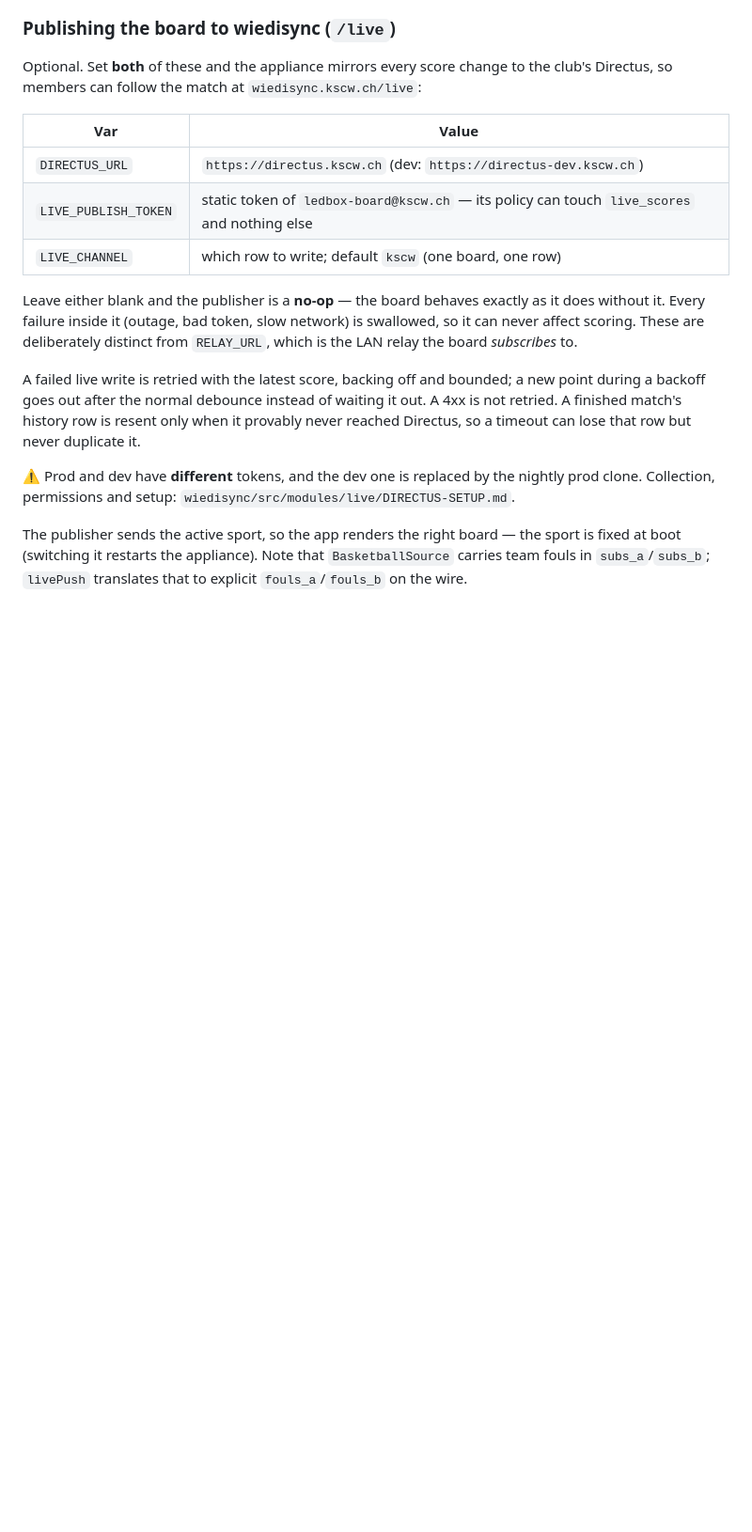
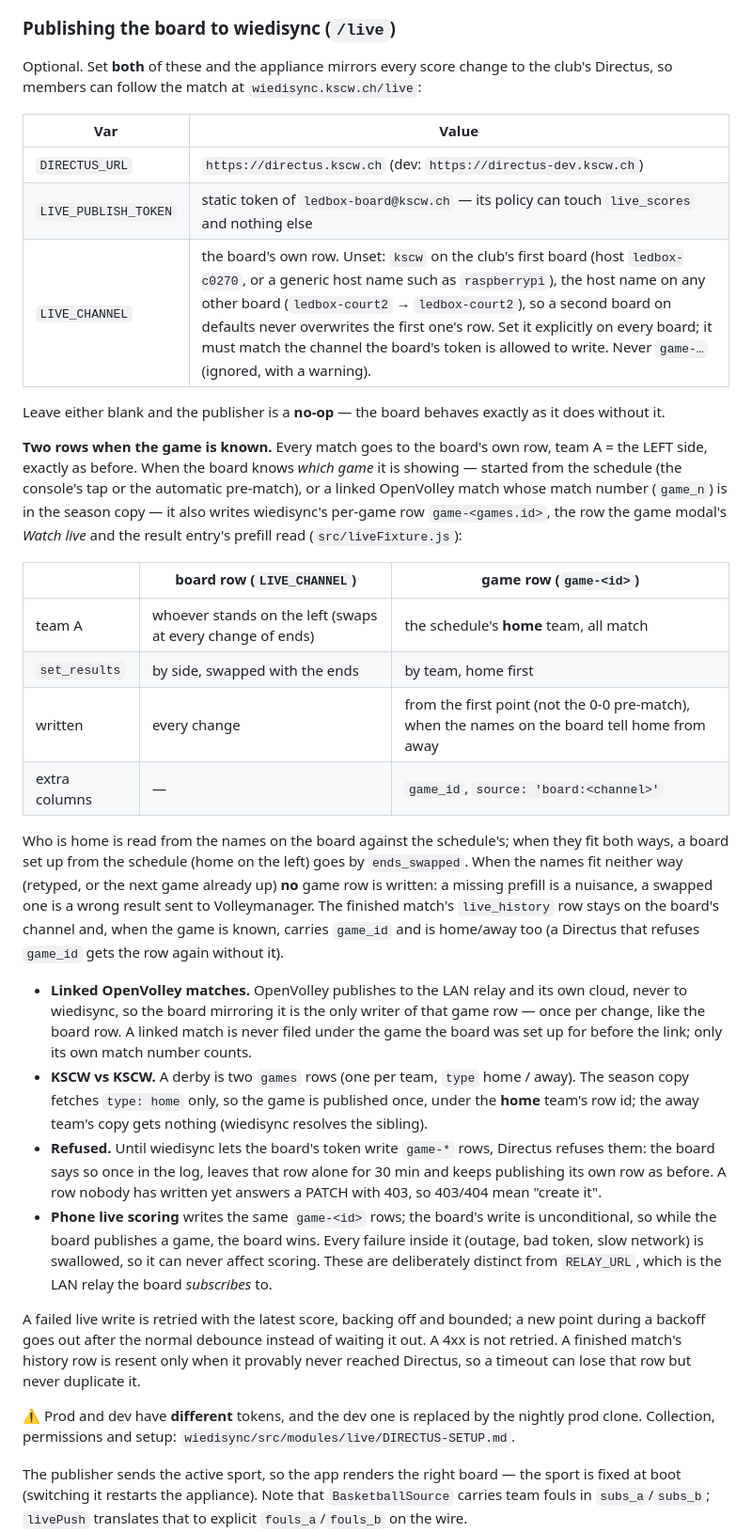
Before and after one commit to Lucanepa/point-hub, a Markdown page: README.md, the part around the change. Shown at 94% size. Drawn GitHub-style; blank space fills up the shorter version.

Commit message:
README: the board row and the game row
LIVE_CHANNEL's new default, the two rows a scheduled match goes to and
how they differ, linked matches, KSCW vs KSCW, refusals and phone scoring.

Co-Authored-By: Claude Opus 5.5 <noreply@anthropic.com>

```diff
--- a/README.md
+++ b/README.md
@@ -73,10 +73,46 @@ club's Directus, so members can follow the match at `wiedisync.kscw.ch/live`:
 |---|---|
 | `DIRECTUS_URL` | `https://directus.kscw.ch` (dev: `https://directus-dev.kscw.ch`) |
 | `LIVE_PUBLISH_TOKEN` | static token of `ledbox-board@kscw.ch` — its policy can touch `live_scores` and nothing else |
-| `LIVE_CHANNEL` | which row to write; default `kscw` (one board, one row) |
+| `LIVE_CHANNEL` | the board's own row. Unset: `kscw` on the club's first board (host `ledbox-c0270`, or a generic host name such as `raspberrypi`), the host name on any other board (`ledbox-court2` → `ledbox-court2`), so a second board on defaults never overwrites the first one's row. Set it explicitly on every board; it must match the channel the board's token is allowed to write. Never `game-…` (ignored, with a warning). |
 
 Leave either blank and the publisher is a **no-op** — the board behaves exactly as
-it does without it. Every failure inside it (outage, bad token, slow network) is
+it does without it.
+
+**Two rows when the game is known.** Every match goes to the board's own row, team A =
+the LEFT side, exactly as before. When the board knows *which game* it is showing — started
+from the schedule (the console's tap or the automatic pre-match), or a linked OpenVolley
+match whose match number (`game_n`) is in the season copy — it also writes wiedisync's
+per-game row `game-<games.id>`, the row the game modal's *Watch live* and the result
+entry's prefill read (`src/liveFixture.js`):
+
+| | board row (`LIVE_CHANNEL`) | game row (`game-<id>`) |
+|---|---|---|
+| team A | whoever stands on the left (swaps at every change of ends) | the schedule's **home** team, all match |
+| `set_results` | by side, swapped with the ends | by team, home first |
+| written | every change | from the first point (not the 0-0 pre-match), when the names on the board tell home from away |
+| extra columns | — | `game_id`, `source: 'board:<channel>'` |
+
+Who is home is read from the names on the board against the schedule's; when they fit both
+ways, a board set up from the schedule (home on the left) goes by `ends_swapped`. When the
+names fit neither way (retyped, or the next game already up) **no** game row is written:
+a missing prefill is a nuisance, a swapped one is a wrong result sent to Volleymanager.
+The finished match's `live_history` row stays on the board's channel and, when the game is
+known, carries `game_id` and is home/away too (a Directus that refuses `game_id` gets the
+row again without it).
+
+- **Linked OpenVolley matches.** OpenVolley publishes to the LAN relay and its own cloud,
+  never to wiedisync, so the board mirroring it is the only writer of that game row — once
+  per change, like the board row. A linked match is never filed under the game the board was
+  set up for before the link; only its own match number counts.
+- **KSCW vs KSCW.** A derby is two `games` rows (one per team, `type` home / away). The
+  season copy fetches `type: home` only, so the game is published once, under the **home**
+  team's row id; the away team's copy gets nothing (wiedisync resolves the sibling).
+- **Refused.** Until wiedisync lets the board's token write `game-*` rows, Directus refuses
+  them: the board says so once in the log, leaves that row alone for 30 min and keeps
+  publishing its own row as before. A row nobody has written yet answers a PATCH with 403,
+  so 403/404 mean "create it".
+- **Phone live scoring** writes the same `game-<id>` rows; the board's write is
+  unconditional, so while the board publishes a game, the board wins. Every failure inside it (outage, bad token, slow network) is
 swallowed, so it can never affect scoring. These are deliberately distinct from
 `RELAY_URL`, which is the LAN relay the board *subscribes* to.
 
```
